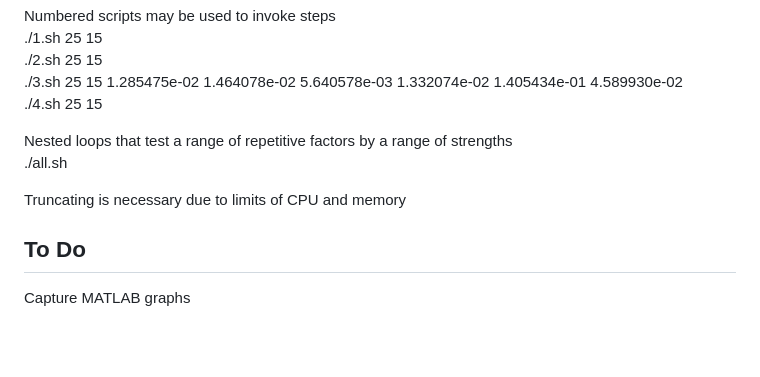
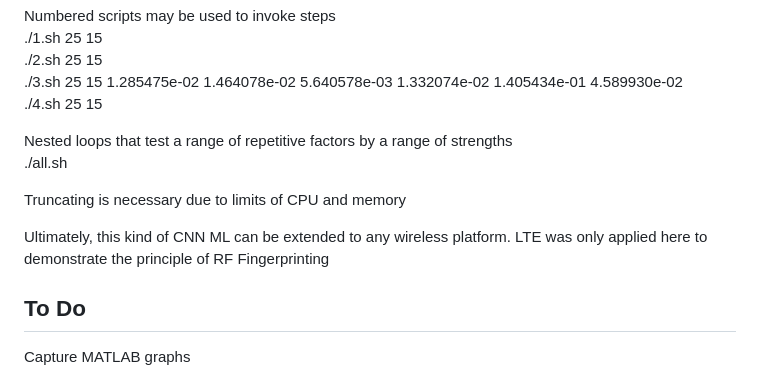
Before and after one commit to chrimson/ML-LTE-RFF, a Markdown page: src/README.md, the part around the change. Rendered like a GitHub page; blank space fills up the shorter version.

```diff
--- a/src/README.md
+++ b/src/README.md
@@ -63,6 +63,8 @@ Nested loops that test a range of repetitive factors by a range of strengths
 
 Truncating is necessary due to limits of CPU and memory
 
+Ultimately, this kind of CNN ML can be extended to any wireless platform. LTE was only applied here to demonstrate the principle of RF Fingerprinting
+
 ## To Do
 
 Capture MATLAB graphs
```
